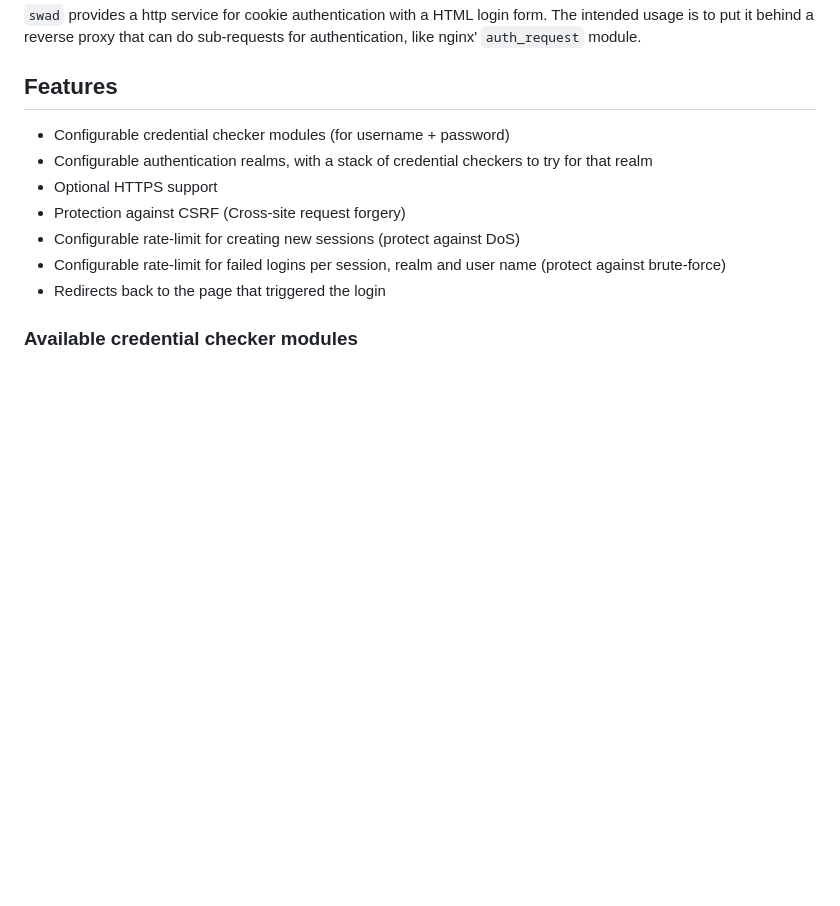
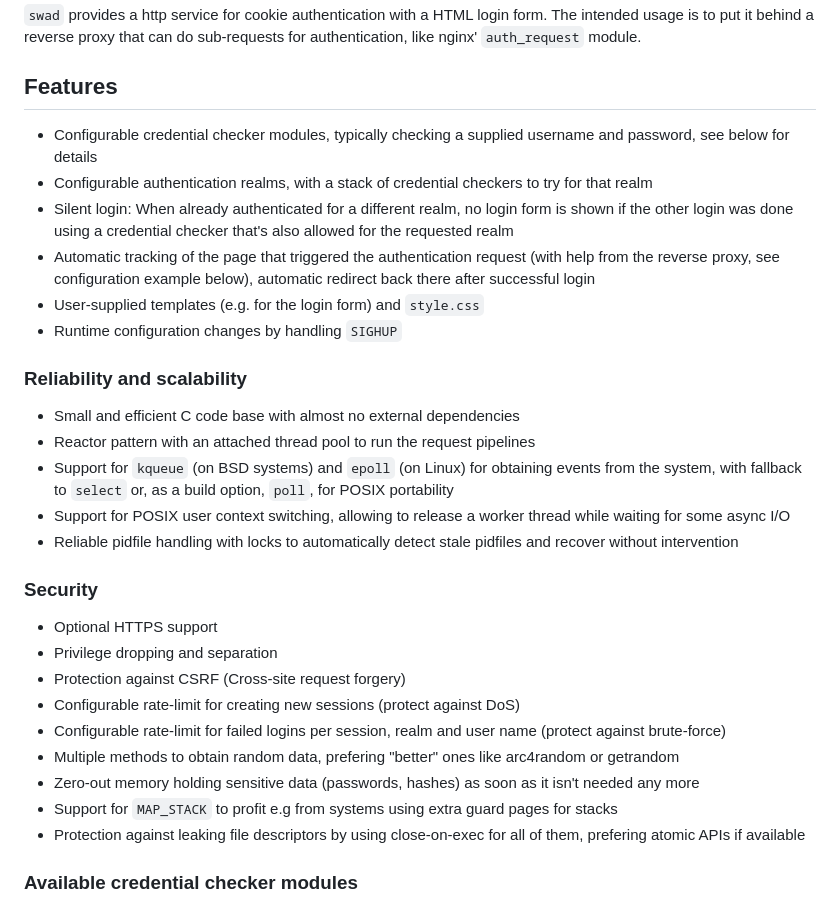
Before and after one commit to Zirias/swad, a Markdown page: README.md, the part around the change. Drawn GitHub-style; blank space fills up the shorter version.

Commit message:
README.md: Update features list

```diff
--- a/README.md
+++ b/README.md
@@ -6,15 +6,47 @@ sub-requests for authentication, like nginx' `auth_request` module.
 
 ## Features
 
-* Configurable credential checker modules (for username + password)
+* Configurable credential checker modules, typically checking a supplied
+  username and password, see below for details
 * Configurable authentication realms, with a stack of credential checkers
   to try for that realm
+* Silent login: When already authenticated for a different realm, no login
+  form is shown if the other login was done using a credential checker that's
+  also allowed for the requested realm
+* Automatic tracking of the page that triggered the authentication request
+  (with help from the reverse proxy, see configuration example below),
+  automatic redirect back there after successful login
+* User-supplied templates (e.g. for the login form) and `style.css`
+* Runtime configuration changes by handling `SIGHUP`
+
+### Reliability and scalability
+
+* Small and efficient C code base with almost no external dependencies
+* Reactor pattern with an attached thread pool to run the request pipelines
+* Support for `kqueue` (on BSD systems) and `epoll` (on Linux) for obtaining
+  events from the system, with fallback to `select` or, as a build option,
+  `poll`, for POSIX portability
+* Support for POSIX user context switching, allowing to release a worker
+  thread while waiting for some async I/O
+* Reliable pidfile handling with locks to automatically detect stale pidfiles
+  and recover without intervention
+
+### Security
+
 * Optional HTTPS support
+* Privilege dropping and separation
 * Protection against CSRF (Cross-site request forgery)
 * Configurable rate-limit for creating new sessions (protect against DoS)
 * Configurable rate-limit for failed logins per session, realm and user name
   (protect against brute-force)
-* Redirects back to the page that triggered the login
+* Multiple methods to obtain random data, prefering "better" ones like
+  arc4random or getrandom
+* Zero-out memory holding sensitive data (passwords, hashes) as soon as it
+  isn't needed any more
+* Support for `MAP_STACK` to profit e.g from systems using extra guard pages
+  for stacks
+* Protection against leaking file descriptors by using close-on-exec for all
+  of them, prefering atomic APIs if available
 
 ### Available credential checker modules
 
```
